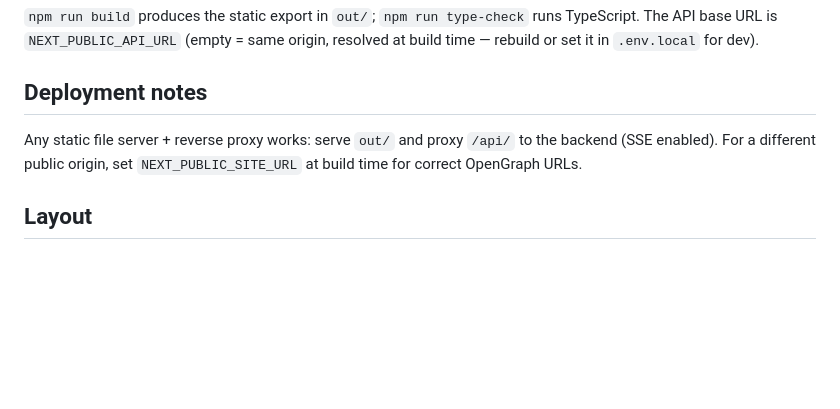
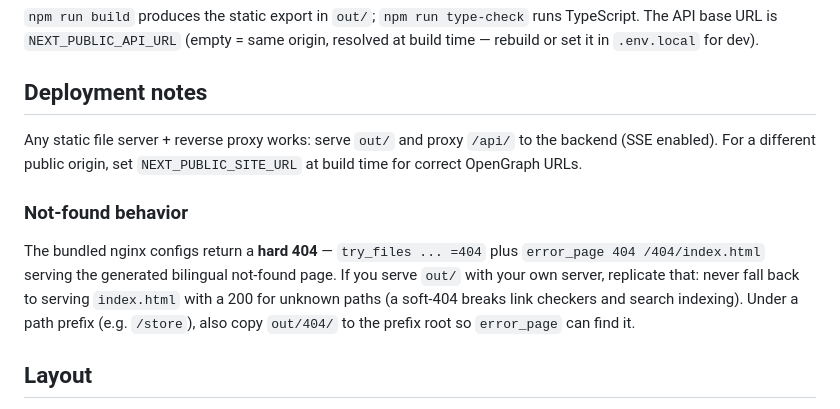
Before and after one commit to Bensonluo/rag_chatbot, a Markdown page: frontend/README.md, the part around the change. Drawn GitHub-style; blank space fills up the shorter version.

```diff
--- a/frontend/README.md
+++ b/frontend/README.md
@@ -39,6 +39,15 @@ Any static file server + reverse proxy works: serve `out/` and proxy
 `/api/` to the backend (SSE enabled). For a different public origin, set
 `NEXT_PUBLIC_SITE_URL` at build time for correct OpenGraph URLs.
 
+### Not-found behavior
+
+The bundled nginx configs return a **hard 404** — `try_files ... =404` plus
+`error_page 404 /404/index.html` serving the generated bilingual not-found
+page. If you serve `out/` with your own server, replicate that: never fall
+back to serving `index.html` with a 200 for unknown paths (a soft-404 breaks
+link checkers and search indexing). Under a path prefix (e.g. `/store`),
+also copy `out/404/` to the prefix root so `error_page` can find it.
+
 ## Layout
 
 - `app/page.tsx` + `app/page.module.css` — the branding page (hero, flow,
```
Also changed, not shown: CHANGELOG.md (+4 -0 lines), README.md (+4 -0 lines), assets/store-hero.png (added), 3 other files.
